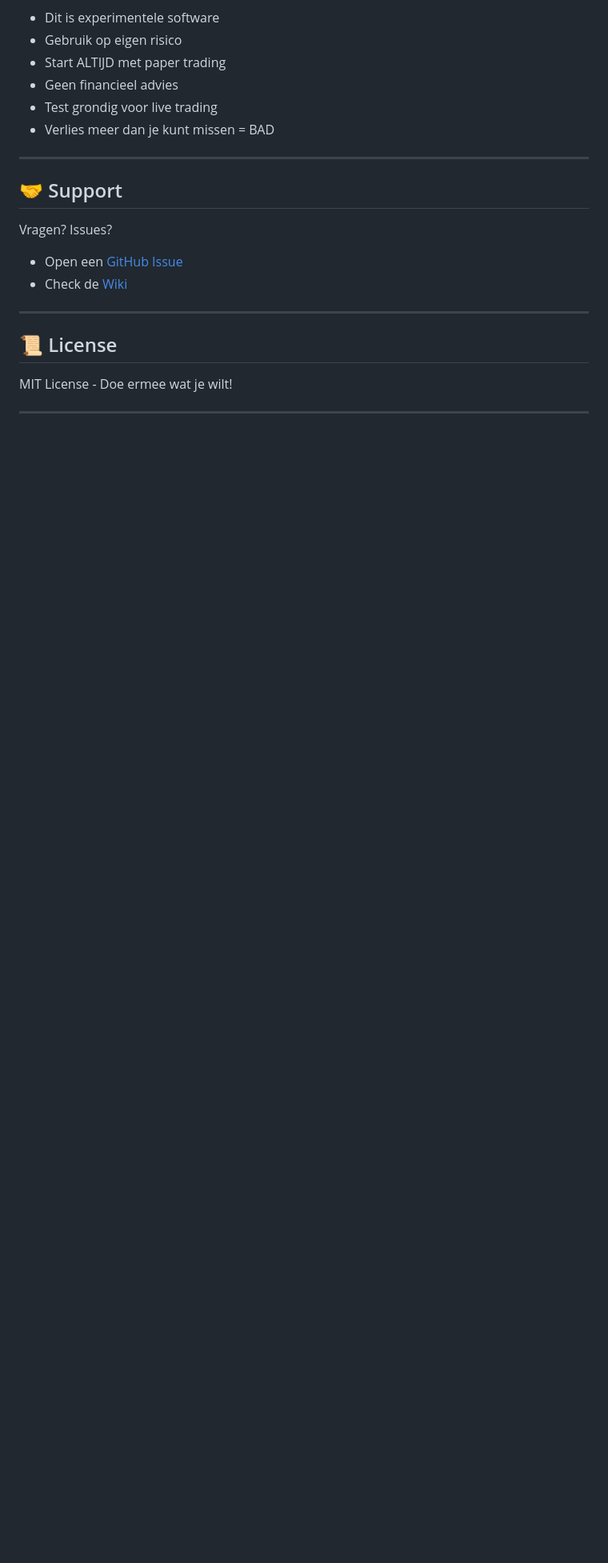
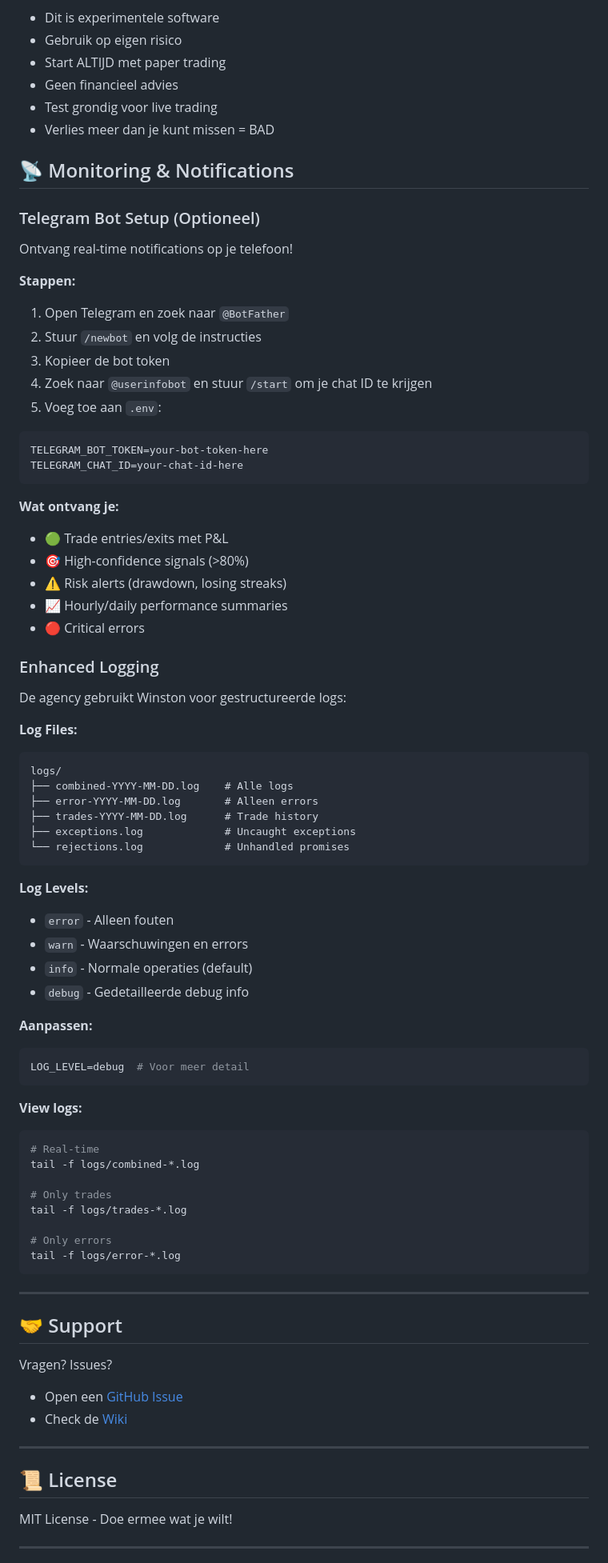
Before and after one commit to JwP-O7O/SolanaTradeAgency, a Markdown page: README.md, the part around the change. Shown at 80% size. Drawn GitHub-style; blank space fills up the shorter version.

Commit message:
Add monitoring and logging instructions to README
Added sections for Telegram bot setup and enhanced logging in the README.

````diff
--- a/README.md
+++ b/README.md
@@ -240,6 +240,71 @@ Alles wordt opgeslagen in `data/` voor backtesting.
 - Test grondig voor live trading
 - Verlies meer dan je kunt missen = BAD
 
+
+
+## 📡 Monitoring & Notifications
+
+### Telegram Bot Setup (Optioneel)
+
+Ontvang real-time notifications op je telefoon!
+
+**Stappen:**
+
+1. Open Telegram en zoek naar `@BotFather`
+2. Stuur `/newbot` en volg de instructies
+3. Kopieer de bot token
+4. Zoek naar `@userinfobot` en stuur `/start` om je chat ID te krijgen
+5. Voeg toe aan `.env`:
+
+```env
+TELEGRAM_BOT_TOKEN=your-bot-token-here
+TELEGRAM_CHAT_ID=your-chat-id-here
+```
+
+**Wat ontvang je:**
+- 🟢 Trade entries/exits met P&L
+- 🎯 High-confidence signals (>80%)
+- ⚠️ Risk alerts (drawdown, losing streaks)
+- 📈 Hourly/daily performance summaries
+- 🔴 Critical errors
+
+### Enhanced Logging
+
+De agency gebruikt Winston voor gestructureerde logs:
+
+**Log Files:**
+```
+logs/
+├── combined-YYYY-MM-DD.log    # Alle logs
+├── error-YYYY-MM-DD.log       # Alleen errors
+├── trades-YYYY-MM-DD.log      # Trade history
+├── exceptions.log             # Uncaught exceptions
+└── rejections.log             # Unhandled promises
+```
+
+**Log Levels:**
+- `error` - Alleen fouten
+- `warn` - Waarschuwingen en errors
+- `info` - Normale operaties (default)
+- `debug` - Gedetailleerde debug info
+
+**Aanpassen:**
+```env
+LOG_LEVEL=debug  # Voor meer detail
+```
+
+**View logs:**
+```bash
+# Real-time
+tail -f logs/combined-*.log
+
+# Only trades
+tail -f logs/trades-*.log
+
+# Only errors
+tail -f logs/error-*.log
+```
+
 ---
 
 ## 🤝 Support
````
